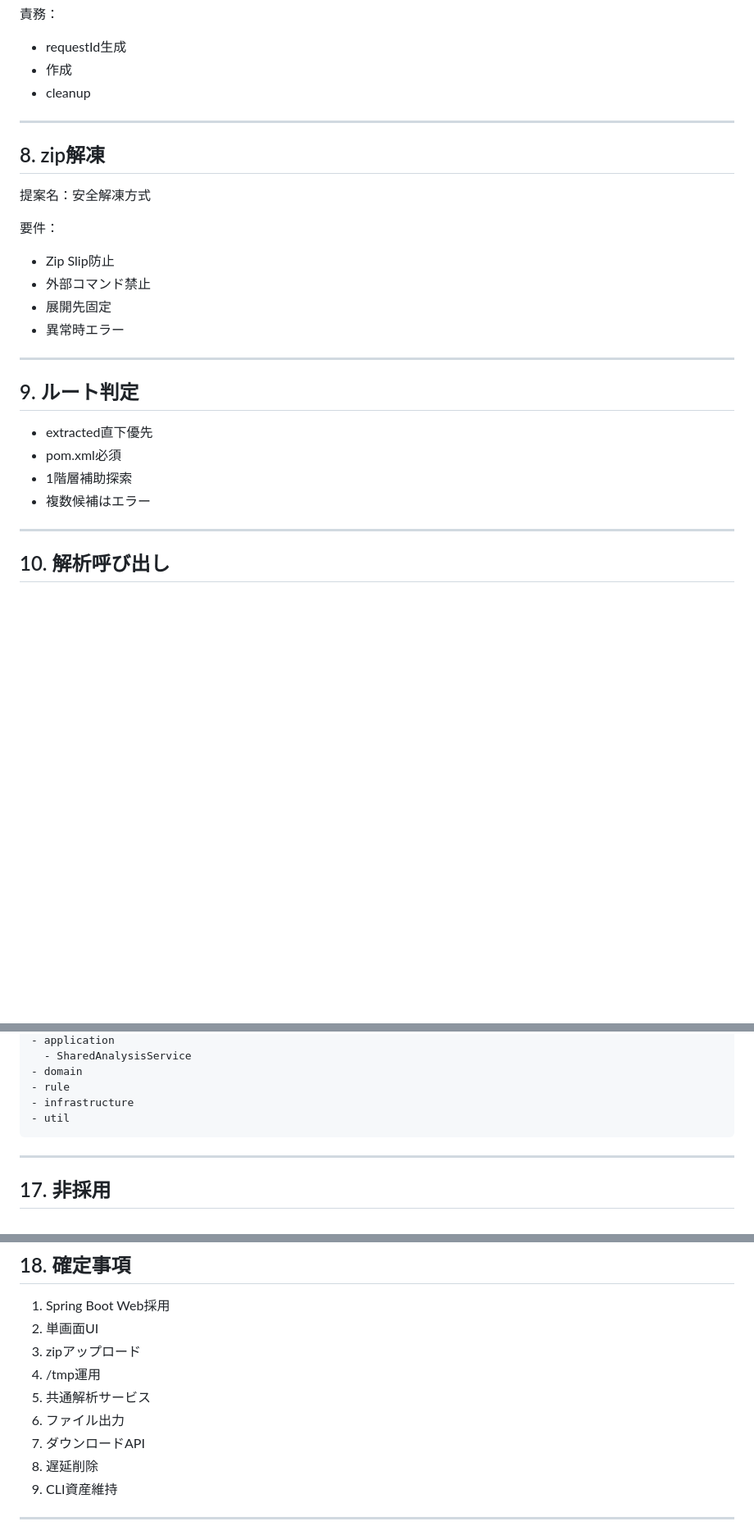
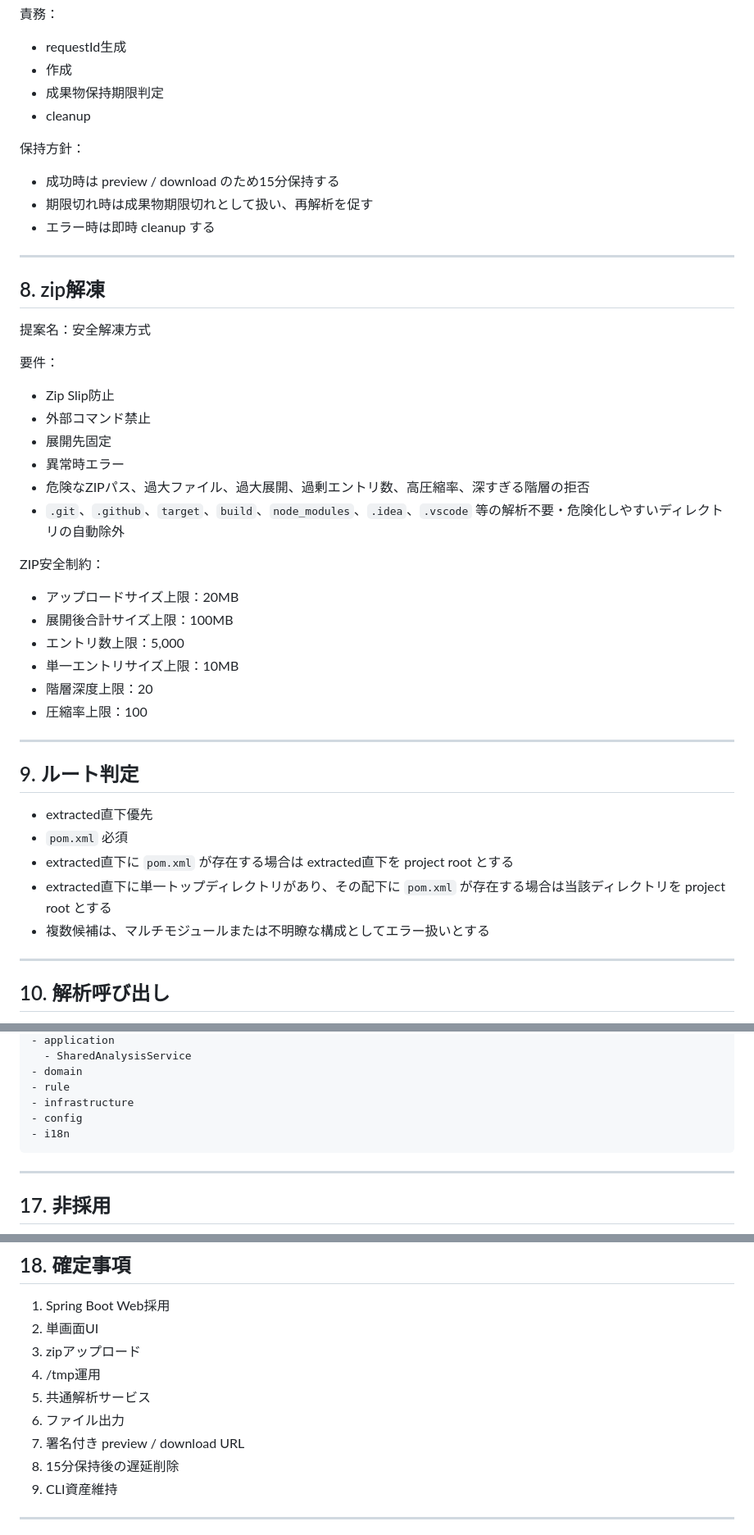
Before and after one commit to yamaguchiyoshishigeai-create/Q-Scout-for-Spring, a Markdown page: docs/20_要件定義/Q-Scout-for-Spring-Web化フェーズ-最小Webアーキテクチャ設計書-v1.0.md, 3 parts joined by grey strips. Shown at 82% size. Drawn GitHub-style; blank space fills up the shorter version.

````diff
--- a/docs/20_要件定義/Q-Scout-for-Spring-Web化フェーズ-最小Webアーキテクチャ設計書-v1.0.md
+++ b/docs/20_要件定義/Q-Scout-for-Spring-Web化フェーズ-最小Webアーキテクチャ設計書-v1.0.md
@@ -141,7 +149,13 @@ Service
 責務：
 - requestId生成
 - 作成
+- 成果物保持期限判定
 - cleanup
+
+保持方針：
+- 成功時は preview / download のため15分保持する
+- 期限切れ時は成果物期限切れとして扱い、再解析を促す
+- エラー時は即時 cleanup する
 
 ---
 
@@ -154,15 +168,26 @@ Service
 - 外部コマンド禁止
 - 展開先固定
 - 異常時エラー
+- 危険なZIPパス、過大ファイル、過大展開、過剰エントリ数、高圧縮率、深すぎる階層の拒否
+- `.git`、`.github`、`target`、`build`、`node_modules`、`.idea`、`.vscode` 等の解析不要・危険化しやすいディレクトリの自動除外
+
+ZIP安全制約：
+- アップロードサイズ上限：20MB
+- 展開後合計サイズ上限：100MB
+- エントリ数上限：5,000
+- 単一エントリサイズ上限：10MB
+- 階層深度上限：20
+- 圧縮率上限：100
 
 ---
 
 ## 9. ルート判定
 
 - extracted直下優先
-- pom.xml必須
-- 1階層補助探索
-- 複数候補はエラー
+- `pom.xml` 必須
+- extracted直下に `pom.xml` が存在する場合は extracted直下を project root とする
+- extracted直下に単一トップディレクトリがあり、その配下に `pom.xml` が存在する場合は当該ディレクトリを project root とする
+- 複数候補は、マルチモジュールまたは不明瞭な構成としてエラー扱いとする
 
 ---
 
@@ -265,7 +307,8 @@ com.qscout.spring
 - domain
 - rule
 - infrastructure
-- util
+- config
+- i18n
 ```
 
 ---
@@ -286,8 +329,8 @@ com.qscout.spring
 4. /tmp運用
 5. 共通解析サービス
 6. ファイル出力
-7. ダウンロードAPI
-8. 遅延削除
+7. 署名付き preview / download URL
+8. 15分保持後の遅延削除
 9. CLI資産維持
 
 ---
````
Also changed, not shown: other parts of docs/20_要件定義/Q-Scout-for-Spring-Web化フェーズ-最小Webアーキテクチャ設計書-v1.0.md (+37 -12 lines).
